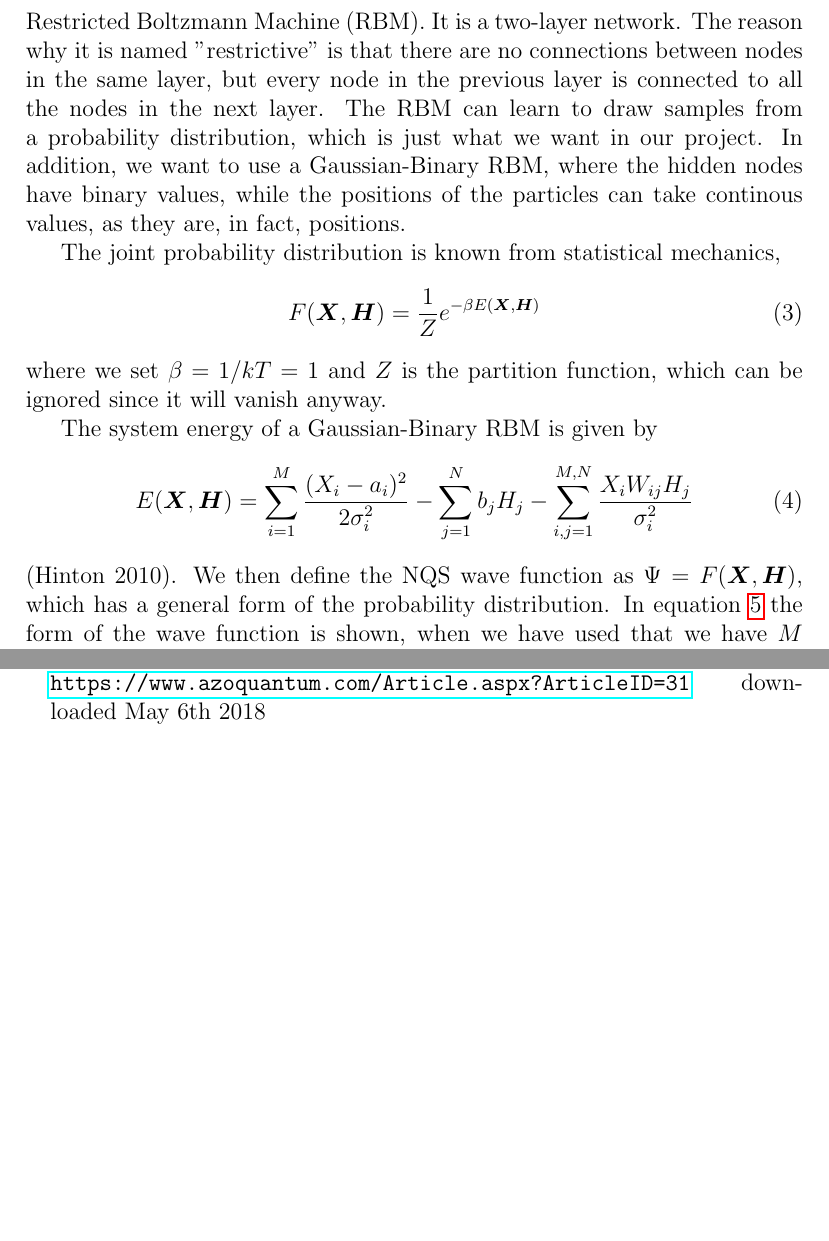
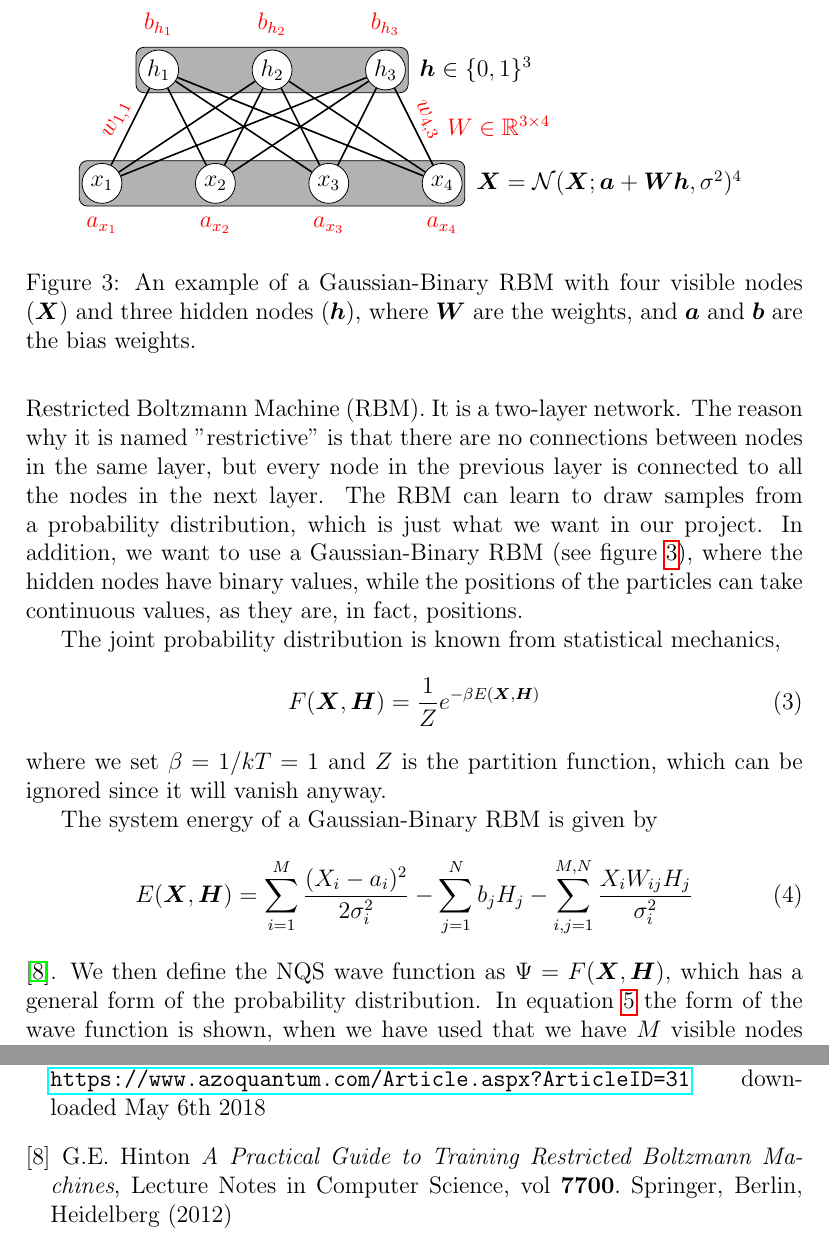
Before and after one commit to evenmn/FYS4411, a LaTeX paper (Project 2/Project2.tex): two parts of pages 8 and 30 of 30, joined at a grey line, cut at the place of the change, the shorter picture padded with empty space. Compiled offline with pdfLaTeX.

Commit message:
Added RBM figure and made some correction

```diff
--- a/Project 2/Project2.tex
+++ b/Project 2/Project2.tex
@@ -12,6 +12,7 @@
 \usepackage{amsmath}
 \usepackage{tikz}
 \usepackage{physics}
+\usepackage{amssymb}
 
 \lstset{language=c++}
 \lstset{basicstyle=\small}
@@ -28,7 +29,11 @@
 \usepackage{titlesec}
 
 \setcounter{secnumdepth}{4}
-\usetikzlibrary{through,calc,er,positioning}
+\usetikzlibrary{through, shapes, calc, shapes, arrows, positioning}
+
+\tikzstyle{neuron}=[draw,circle,minimum size=20pt,inner sep=0pt, fill=white]
+\tikzstyle{stateTransition}=[thick]
+\tikzstyle{learned}=[text=red]
 
 \titleformat{\paragraph}
 {\normalfont\normalsize\bfseries}{\theparagraph}{1em}{}
@@ -135,7 +138,55 @@ The neutrons are arranged in layers in the neural network, one visible layer tha
 The idea behind machine learning is that the weights $W_i$, that decides how much a node puts emphazis on a given input, can be changed, and thus change the system's response to the same input. We will explain with the example from earlier, with huskies and the wolves: first, the program are shown pictures of wolves and huskies, and it is told the correct answer. The weights $W_i$ are then updated such that when a husky is shown, the output "husky" is generated, and the same for wolves. After a sufficiently long training period, the program's weights are optimalized for recognizing wolves and huskies. When shown a picture, the program should then by itself be able to determine wheter it is a wolf or a husky that it sees.
 
 \subsubsection{Restricted Boltzmann Machines} \label{sec:RBM}
-There are plenty of ways to put together a neural network, as one can modify the number of nodes and layers, the bias, and also which nodes that are allowed to communicated. In this project, we will be using the so-called Restricted Boltzmann Machine (RBM). It is a two-layer network. The reason why it is named "restrictive" is that there are no connections between nodes in the same layer, but every node in the previous layer is connected to all the nodes in the next layer. The RBM can learn to draw samples from a probability distribution, which is just what we want in our project. In addition, we want to use a Gaussian-Binary RBM, where the hidden nodes have binary values, while the positions of the particles can take continous values, as they are, in fact, positions.
+There are plenty of ways to put together a neural network, as one can modify the number of nodes and layers, the bias, and also which nodes that are allowed to communicated. In this project, we will be using the so-called Restricted Boltzmann Machine (RBM). It is a two-layer network. The reason why it is named "restrictive" is that there are no connections between nodes in the same layer, but every node in the previous layer is connected to all the nodes in the next layer. The RBM can learn to draw samples from a probability distribution, which is just what we want in our project. In addition, we want to use a Gaussian-Binary RBM (see figure \ref{fig:RBM}), where the hidden nodes have binary values, while the positions of the particles can take continuous values, as they are, in fact, positions.
+
+\begin{figure}
+\centering
+\begin{tikzpicture}[scale=2]
+    % \draw ;
+    \draw[fill=black!30, rounded corners] (-0.2, -0.2) rectangle (3.2, 0.2) {};
+    \draw[fill=black!30, rounded corners] (0.3, 0.8) rectangle (2.7, 1.2) {};
+
+    \node (v1)[neuron] at (0, 0) {$x_1$};
+    \node (v2)[neuron] at (1, 0) {$x_2$};
+    \node (v3)[neuron] at (2, 0) {$x_3$};
+    \node (v4)[neuron] at (3, 0) {$x_4$};
+    \node[right=0.1cm of v4] (v) {$\boldsymbol{X} = {\cal N}(\boldsymbol{X};\boldsymbol{a} + \boldsymbol{W} \boldsymbol{h}, \sigma^2)^4$};
+    \node[learned,below=0.1cm of v1] (bv1) {$a_{x_1}$};
+    \node[learned,below=0.1cm of v2] (bv2) {$a_{x_2}$};
+    \node[learned,below=0.1cm of v3] (bv3) {$a_{x_3}$};
+    \node[learned,below=0.1cm of v4] (bv4) {$a_{x_4}$};
+
+    \node (h1)[neuron] at (0.5, 1) {$h_1$};
+    \node (h2)[neuron] at (1.5, 1) {$h_2$};
+    \node (h3)[neuron] at (2.5, 1) {$h_3$};
+    \node[right=0.1cm of h3] (h) {$\boldsymbol{h} \in \{0, 1\}^3$};
+    \node[learned,above=0.1cm of h1] (bh1) {$b_{h_1}$};
+    \node[learned,above=0.1cm of h2] (bh2) {$b_{h_2}$};
+    \node[learned,above=0.1cm of h3] (bh3) {$b_{h_3}$};
+
+    \node[learned] (W) at (3.5, 0.5) {$W \in \mathbb{R}^{3 \times 4}$};
+
+    \draw[learned,stateTransition] (v1) -- (h1) node [midway,above=-0.06cm,sloped] {$w_{1,1}$};
+    \draw[stateTransition] (v1) -- (h2) node [midway,above=-0.06cm,sloped] {};
+    \draw[stateTransition] (v1) -- (h3) node [midway,above=-0.06cm,sloped] {};
+
+    \draw[stateTransition] (v2) -- (h1) node [midway,above=-0.06cm,sloped] {};
+    \draw[stateTransition] (v2) -- (h2) node [midway,above=-0.06cm,sloped] {};
+    \draw[stateTransition] (v2) -- (h3) node [midway,above=-0.06cm,sloped] {};
+
+    \draw[stateTransition] (v3) -- (h1) node [midway,above=-0.06cm,sloped] {};
+    \draw[stateTransition] (v3) -- (h2) node [midway,above=-0.06cm,sloped] {};
+    \draw[stateTransition] (v3) -- (h3) node [midway,above=-0.06cm,sloped] {};
+
+    \draw[stateTransition] (v4) -- (h1) node [midway,above=-0.06cm,sloped] {};
+    \draw[stateTransition] (v4) -- (h2) node [midway,above=-0.06cm,sloped] {};
+    \draw[learned,stateTransition] (v4) -- (h3) node [midway,above=-0.06cm,sloped] {$w_{4,3}$};
+
+\end{tikzpicture}
+\caption{An example of a Gaussian-Binary RBM with four visible nodes ($\boldsymbol{X}$) and three hidden nodes ($\boldsymbol{h}$), where $\boldsymbol{W}$ are the weights, and $\boldsymbol{a}$ and $\boldsymbol{b}$ are the bias weights. }
+\label{fig:RBM}
+\end{figure}
 
 The joint probability distribution is known from statistical mechanics,
 \begin{equation}
@@ -148,7 +199,7 @@ The system energy of a Gaussian-Binary RBM is given by
 \begin{equation}
 E(\boldsymbol{X},\boldsymbol{H})=\sum_{i=1}^{M}\frac{(X_i-a_i)^2}{2\sigma_i^2}-\sum_{j=1}^Nb_jH_j-\sum_{i,j=1}^{M,N}\frac{X_iW_{ij}H_j}{\sigma_i^2}
 \end{equation}
-(Hinton 2010). We then define the NQS wave function as $\Psi = F(\boldsymbol{X},\boldsymbol{H})$, which has a general form of the probability distribution. In equation \ref{eq:wf_form} the form of the wave function is shown, when we have used that we have $M$ visible nodes and $N$ hidden nodes, and that the hidden nodes should take binary values.
+\cite{Hinton}. We then define the NQS wave function as $\Psi = F(\boldsymbol{X},\boldsymbol{H})$, which has a general form of the probability distribution. In equation \ref{eq:wf_form} the form of the wave function is shown, when we have used that we have $M$ visible nodes and $N$ hidden nodes, and that the hidden nodes should take binary values.
 
 \begin{equation}
 \label{eq:wf_form}
@@ -745,6 +793,8 @@ We thus get a factor $2$ difference in the gradients that are used to uptade the
 	 G.Carleo and M. Troyer  \emph{Solving the quantum many-body problem with artificial neural networks} Science 355, Issue 6325, pp. 602-606 (2017)
 	 \bibitem{Chilton}
 	 A. Chilton \emph{The Properties and Applications of Quantum Dots} (2014) \url{https://www.azoquantum.com/Article.aspx?ArticleID=31} downloaded May 6th 2018
+	 \bibitem{Hinton}
+	 G.E. Hinton \emph{A Practical Guide to Training Restricted Boltzmann Machines}, Lecture Notes in Computer Science, vol \textbf{7700}. Springer, Berlin, Heidelberg (2012)
 
 
 
```
Also changed, not shown: Project 2/Project2.tex (23 more changed lines).
